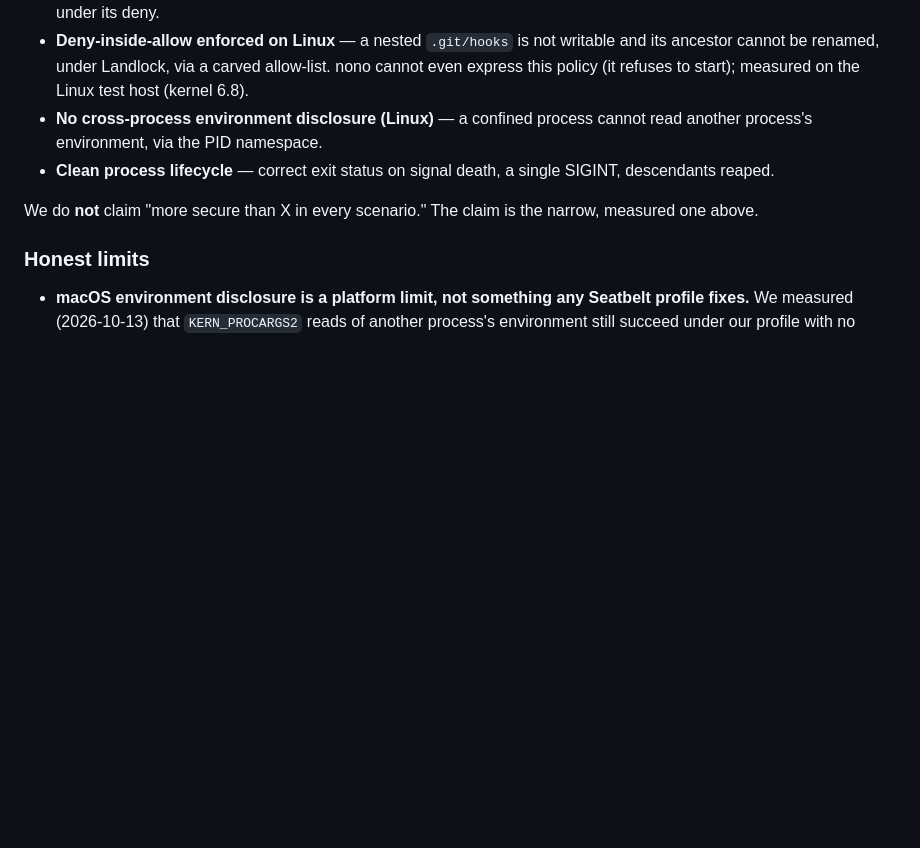
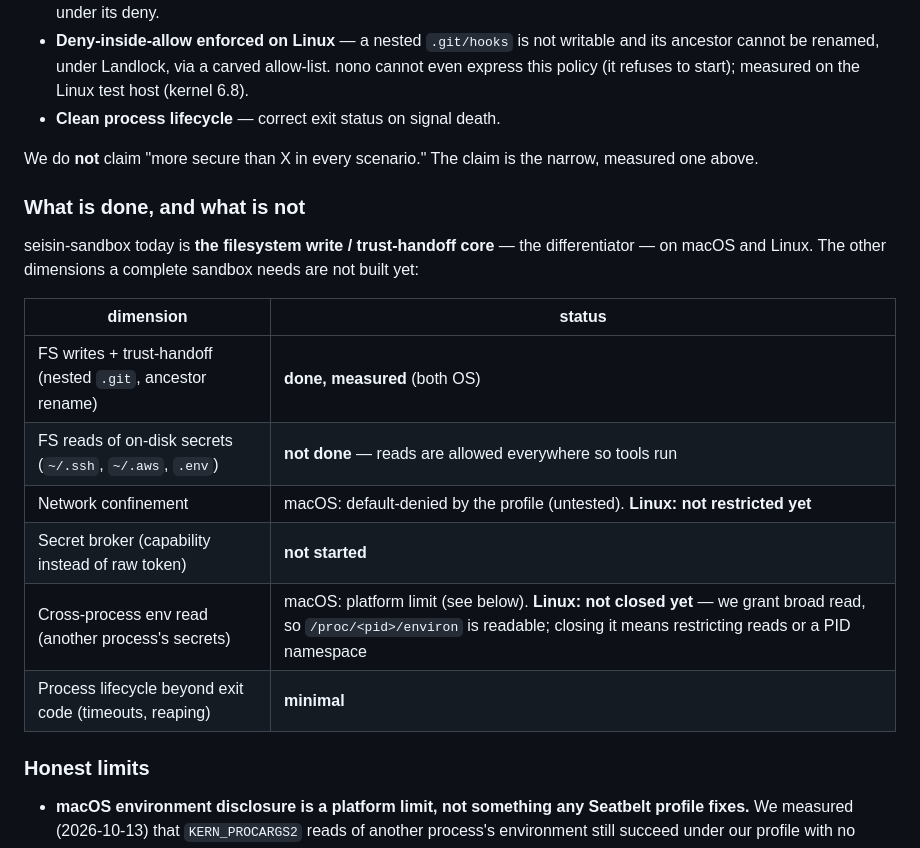
Before and after one commit to carlostapiacl/tartaros, a Markdown page: README.md, the part around the change. Drawn GitHub-style; blank space fills up the shorter version.

Commit message:
docs: README states what is done and what is not
Done: filesystem writes and trust-handoff. Not yet: secret reads,
network, broker, the Linux env leak, lifecycle.

```diff
--- a/README.md
+++ b/README.md
@@ -28,13 +28,25 @@ Codex `0.162.1`, nono `0.79`, and `@anthropic-ai/sandbox-runtime` (measured
   writable and its ancestor cannot be renamed, under Landlock, via a carved
   allow-list. nono cannot even express this policy (it refuses to start);
   measured on the Linux test host (kernel 6.8).
-- **No cross-process environment disclosure (Linux)** — a confined process
-  cannot read another process's environment, via the PID namespace.
-- **Clean process lifecycle** — correct exit status on signal death, a single
-  SIGINT, descendants reaped.
+- **Clean process lifecycle** — correct exit status on signal death.
 
 We do **not** claim "more secure than X in every scenario." The claim is the
 narrow, measured one above.
+
+### What is done, and what is not
+
+seisin-sandbox today is **the filesystem write / trust-handoff core** — the
+differentiator — on macOS and Linux. The other dimensions a complete sandbox
+needs are not built yet:
+
+| dimension | status |
+|---|---|
+| FS writes + trust-handoff (nested `.git`, ancestor rename) | **done, measured** (both OS) |
+| FS reads of on-disk secrets (`~/.ssh`, `~/.aws`, `.env`) | **not done** — reads are allowed everywhere so tools run |
+| Network confinement | macOS: default-denied by the profile (untested). **Linux: not restricted yet** |
+| Secret broker (capability instead of raw token) | **not started** |
+| Cross-process env read (another process's secrets) | macOS: platform limit (see below). **Linux: not closed yet** — we grant broad read, so `/proc/<pid>/environ` is readable; closing it means restricting reads or a PID namespace |
+| Process lifecycle beyond exit code (timeouts, reaping) | **minimal** |
 
 ### Honest limits
 
```
